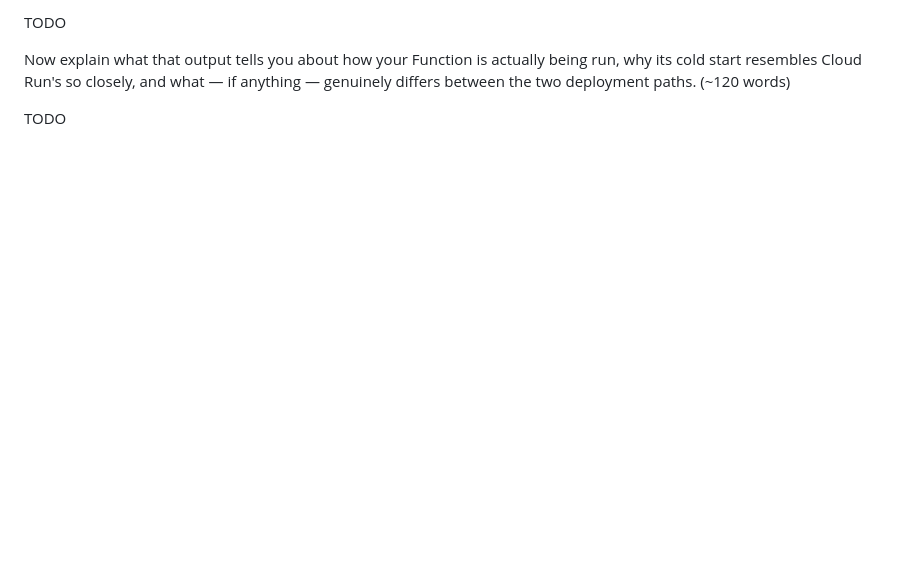
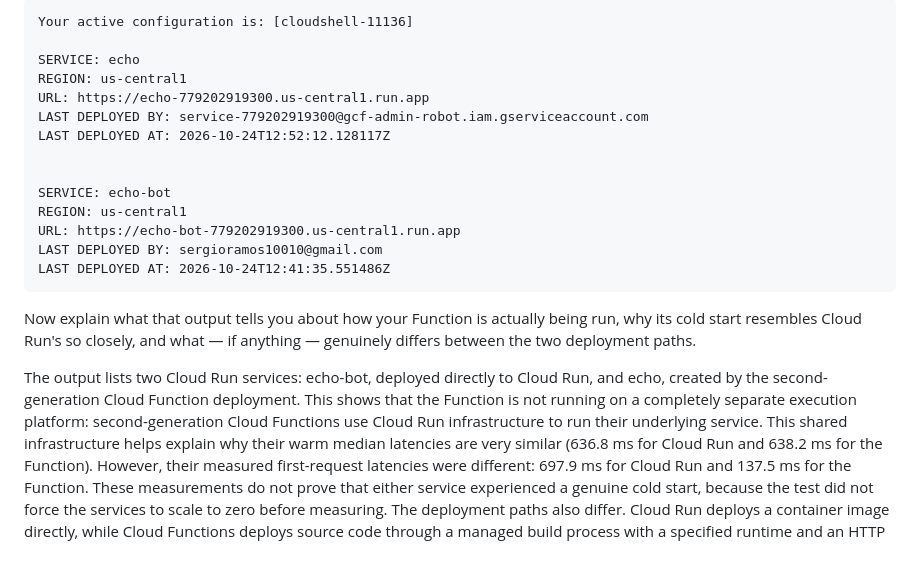
Before and after one commit to executer-64bit/EURECOM_Clouds_Fall2026_EURECOMGPT, a Markdown page: submission/phase1_report.md, the part around one of its changes. GitHub-like rendering; blank space fills up the shorter version.

````diff
--- a/submission/phase1_report.md
+++ b/submission/phase1_report.md
@@ -90,12 +83,25 @@ With Cloud Run and your Function both deployed, run `gcloud run services list` a
 
 <!--answer:run_services_list-->
-TODO
+```text
+Your active configuration is: [cloudshell-11136]
+
+SERVICE: echo
+REGION: us-central1
+URL: https://echo-779202919300.us-central1.run.app
+LAST DEPLOYED BY: service-779202919300@gcf-admin-robot.iam.gserviceaccount.com
+LAST DEPLOYED AT: 2026-10-24T12:52:12.128117Z
+
+
+SERVICE: echo-bot
+REGION: us-central1
+URL: https://echo-bot-779202919300.us-central1.run.app
+LAST DEPLOYED BY: sergioramos10010@gmail.com
+LAST DEPLOYED AT: 2026-10-24T12:41:35.551486Z
+```
 <!--/answer-->
 
-Now explain what that output tells you about how your Function is actually being run, why its
-cold start resembles Cloud Run's so closely, and what — if anything — genuinely differs between
-the two deployment paths. (~120 words)
+Now explain what that output tells you about how your Function is actually being run, why its cold start resembles Cloud Run's so closely, and what — if anything — genuinely differs between the two deployment paths.
 
 <!--answer:convergence_explanation-->
-TODO
+The output lists two Cloud Run services: echo-bot, deployed directly to Cloud Run, and echo, created by the second-generation Cloud Function deployment. This shows that the Function is not running on a completely separate execution platform: second-generation Cloud Functions use Cloud Run infrastructure to run their underlying service. This shared infrastructure helps explain why their warm median latencies are very similar (636.8 ms for Cloud Run and 638.2 ms for the Function). However, their measured first-request latencies were different: 697.9 ms for Cloud Run and 137.5 ms for the Function. These measurements do not prove that either service experienced a genuine cold start, because the test did not force the services to scale to zero before measuring. The deployment paths also differ. Cloud Run deploys a container image directly, while Cloud Functions deploys source code through a managed build process with a specified runtime and an HTTP
 <!--/answer-->
````
Also changed, not shown: other parts of submission/phase1_report.md (+30 -37 lines).
